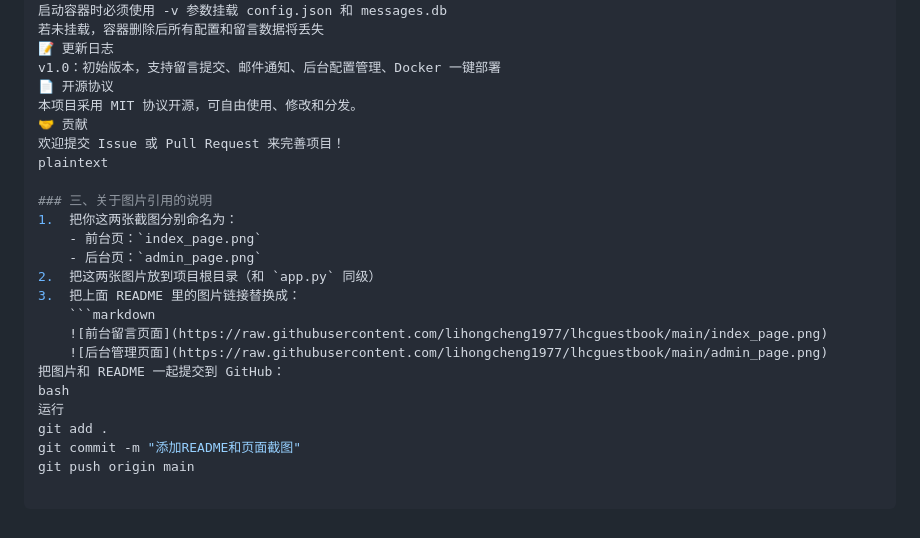
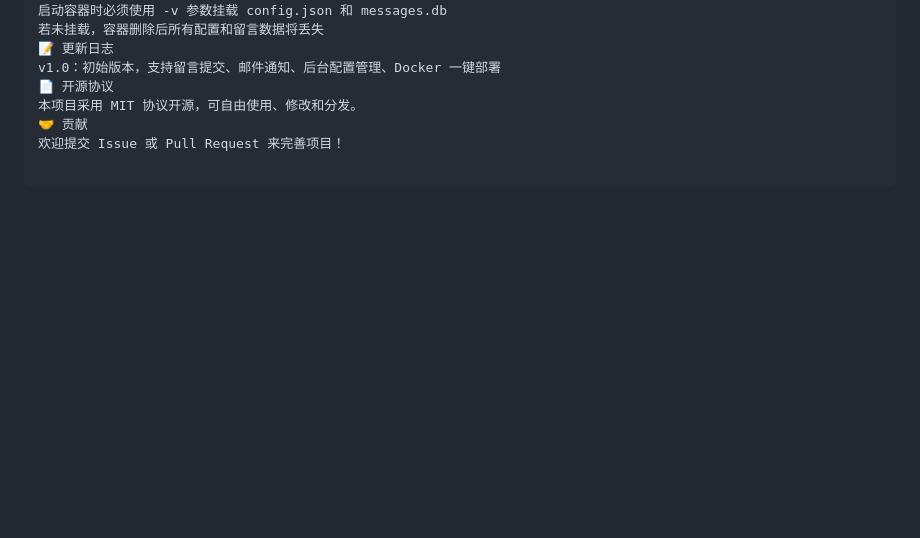
Before and after one commit to lihongcheng1977/lhcguestbook, a Markdown page: README.md, the part around one of its changes. Drawn GitHub-style; blank space fills up the shorter version.

````diff
--- a/README.md
+++ b/README.md
@@ -123,20 +112,3 @@ v1.0：初始版本，支持留言提交、邮件通知、后台配置管理、D
 本项目采用 MIT 协议开源，可自由使用、修改和分发。
 🤝 贡献
 欢迎提交 Issue 或 Pull Request 来完善项目！
-plaintext
-
-### 三、关于图片引用的说明
-1.  把你这两张截图分别命名为：
-    - 前台页：`index_page.png`
-    - 后台页：`admin_page.png`
-2.  把这两张图片放到项目根目录（和 `app.py` 同级）
-3.  把上面 README 里的图片链接替换成：
-    ```markdown
-    ![前台留言页面](https://raw.githubusercontent.com/lihongcheng1977/lhcguestbook/main/index_page.png)
-    ![后台管理页面](https://raw.githubusercontent.com/lihongcheng1977/lhcguestbook/main/admin_page.png)
-把图片和 README 一起提交到 GitHub：
-bash
-运行
-git add .
-git commit -m "添加README和页面截图"
-git push origin main
````
Also changed, not shown: other parts of README.md (+5 -16 lines).
